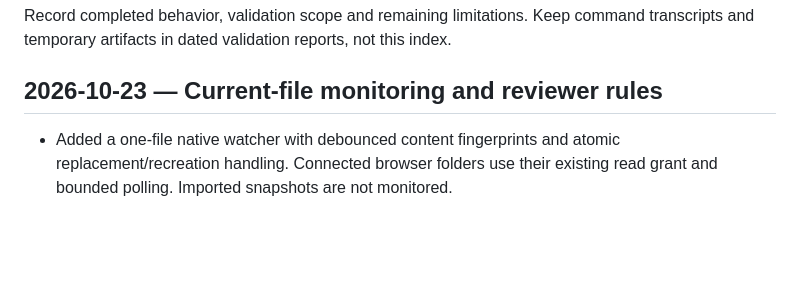
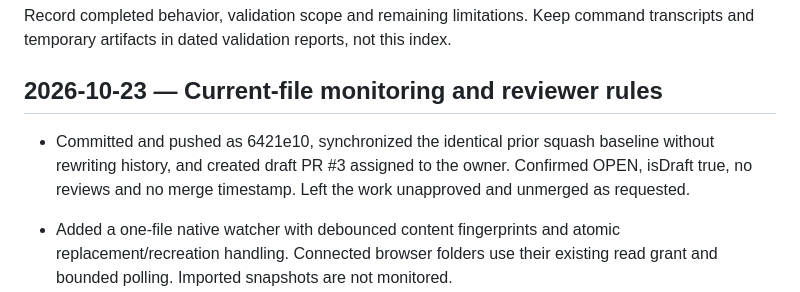
Before and after one commit to umbertotechnopreneur/MarkVibe, a Markdown page: .github/tasks/archive.md, the part around the change. Drawn GitHub-style; blank space fills up the shorter version.

Commit message:
Record unapproved file watcher draft pull request [skip ci]

```diff
--- a/.github/tasks/archive.md
+++ b/.github/tasks/archive.md
@@ -4,6 +4,11 @@ Record completed behavior, validation scope and remaining limitations. Keep comm
 transcripts and temporary artifacts in dated validation reports, not this index.
 
 ## 2026-10-23 — Current-file monitoring and reviewer rules
+
+- Committed and pushed as 6421e10, synchronized the identical prior squash
+  baseline without rewriting history, and created draft PR #3 assigned to the
+  owner. Confirmed OPEN, isDraft true, no reviews and no merge timestamp.
+  Left the work unapproved and unmerged as requested.
 
 - Added a one-file native watcher with debounced content fingerprints and atomic
   replacement/recreation handling. Connected browser folders use their existing
```
Also changed, not shown: .github/tasks/todo.md (+2 -1 lines).
